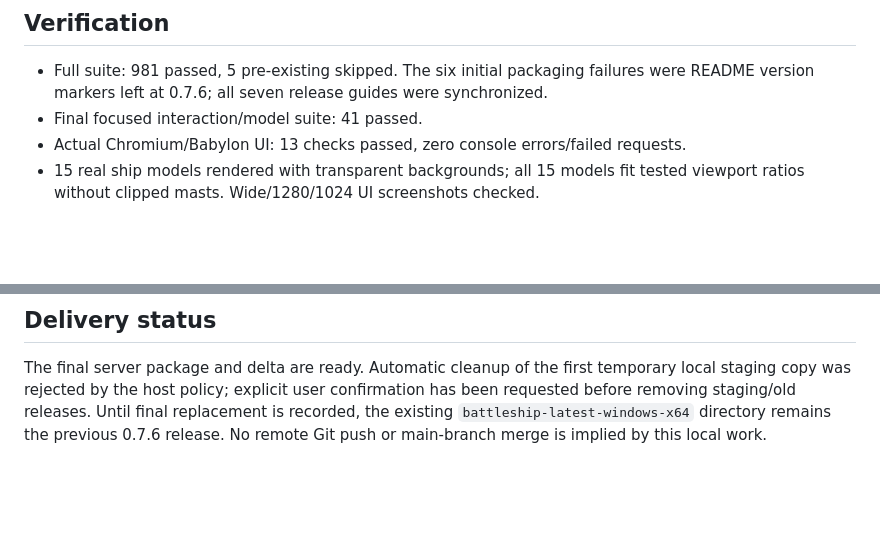
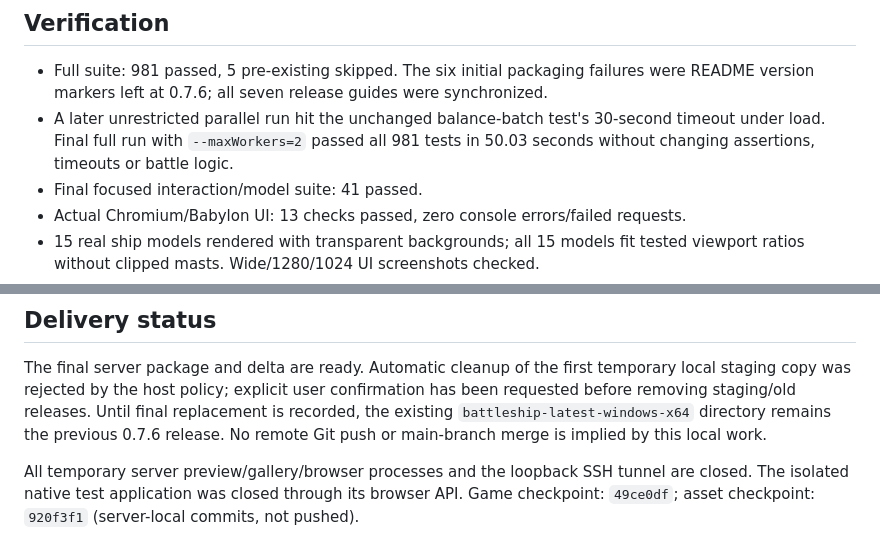
Before and after one commit to Arsenic-er/Game-Super-Boring-Battleship, a Markdown page: docs/acceptance/0.7.7-port.md, 2 parts joined by grey strips. GitHub-like rendering; blank space fills up the shorter version.

Commit message:
docs: record port validation and pending local replacement

```diff
--- a/docs/acceptance/0.7.7-port.md
+++ b/docs/acceptance/0.7.7-port.md
@@ -21,6 +21,9 @@ background is a simulated 3D map. See root `design-qa.md` and `PORT_UI_ASSETS.md
 
 - Full suite: 981 passed, 5 pre-existing skipped. The six initial packaging failures
   were README version markers left at 0.7.6; all seven release guides were synchronized.
+- A later unrestricted parallel run hit the unchanged balance-batch test's 30-second
+  timeout under load. Final full run with `--maxWorkers=2` passed all 981 tests in
+  50.03 seconds without changing assertions, timeouts or battle logic.
 - Final focused interaction/model suite: 41 passed.
 - Actual Chromium/Babylon UI: 13 checks passed, zero console errors/failed requests.
 - 15 real ship models rendered with transparent backgrounds; all 15 models fit tested
@@ -50,3 +53,7 @@ local staging copy was rejected by the host policy; explicit user confirmation h
 been requested before removing staging/old releases. Until final replacement is
 recorded, the existing `battleship-latest-windows-x64` directory remains the previous
 0.7.6 release. No remote Git push or main-branch merge is implied by this local work.
+
+All temporary server preview/gallery/browser processes and the loopback SSH tunnel
+are closed. The isolated native test application was closed through its browser API.
+Game checkpoint: `49ce0df`; asset checkpoint: `920f3f1` (server-local commits, not pushed).
```
